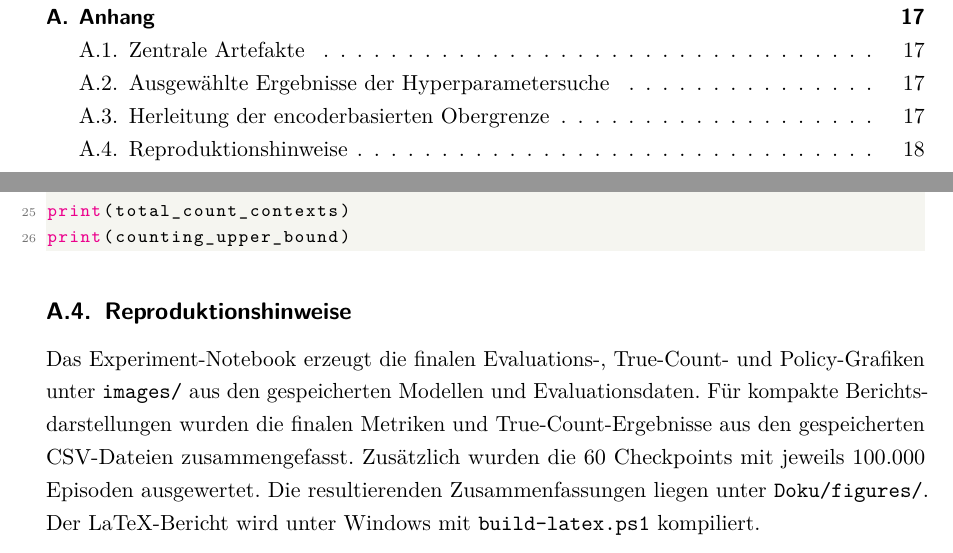
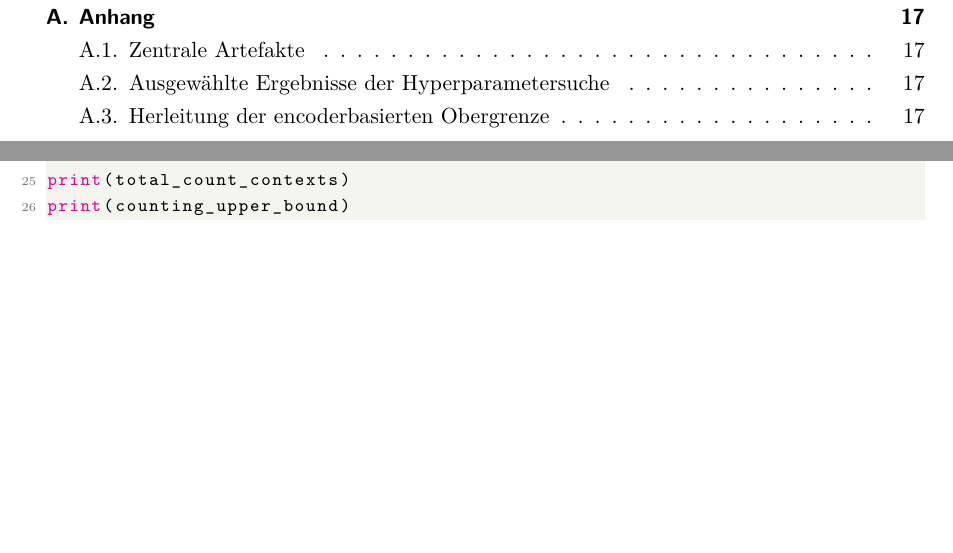
Before and after one commit to Tom-N-M/ml-blackjack, a LaTeX document (Doku/Doku.tex, which reads Doku/sections/anhang.tex): two parts of pages 4 and 22 of 22, joined at a grey line, cut so that both start at the same text, the shorter picture padded with empty space. Compiled offline with pdfLaTeX; a LaTeX package or settings file that is missing is left out.

Commit message:
Removed A4

```diff
--- a/Doku/sections/anhang.tex
+++ b/Doku/sections/anhang.tex
@@ -105,14 +105,3 @@ counting_upper_bound = 280 * total_count_contexts
 print(total_count_contexts)
 print(counting_upper_bound)
 \end{lstlisting}
-
-\subsection{Reproduktionshinweise}
-
-Das Experiment-Notebook erzeugt die finalen Evaluations-, True-Count-
-und Policy-Grafiken unter \texttt{images/} aus den gespeicherten
-Modellen und Evaluationsdaten. Für kompakte Berichtsdarstellungen
-wurden die finalen Metriken und True-Count-Ergebnisse aus den
-gespeicherten CSV-Dateien zusammengefasst. Zusätzlich wurden die 60
-Checkpoints mit jeweils 100.000 Episoden ausgewertet. Die
-resultierenden Zusammenfassungen liegen unter \texttt{Doku/figures/}.
-Der LaTeX-Bericht wird unter Windows mit \texttt{build-latex.ps1} kompiliert.
```
Also changed, not shown: Doku/Doku.pdf.
